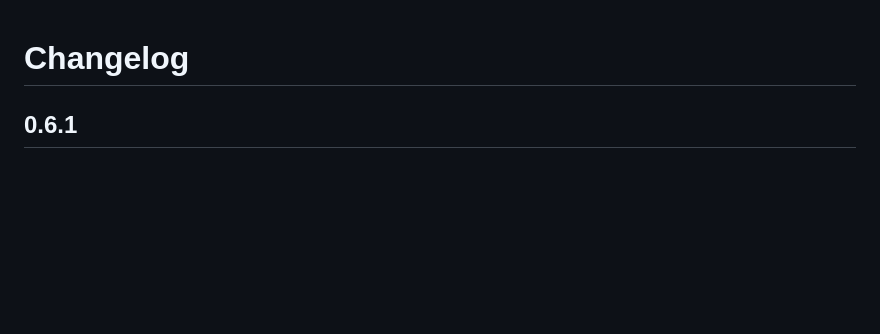
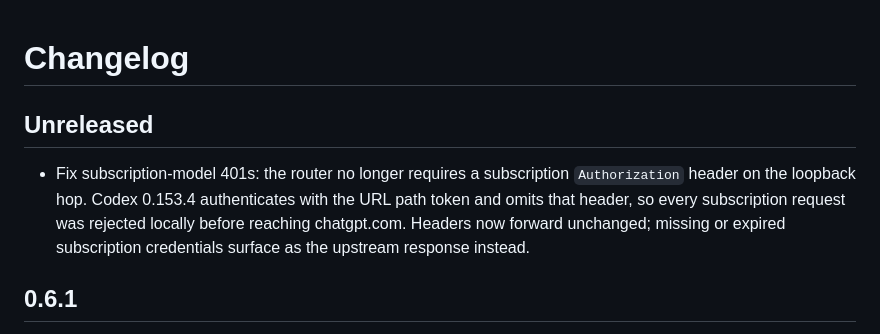
Before and after one commit to software-combined/SC_AI_Router, a Markdown page: CHANGELOG.md, the part around the change. GitHub-like rendering; blank space fills up the shorter version.

Commit message:
docs: changelog entry for subscription 401 fix

```diff
--- a/CHANGELOG.md
+++ b/CHANGELOG.md
@@ -1,4 +1,13 @@
 # Changelog
+
+## Unreleased
+
+- Fix subscription-model 401s: the router no longer requires a
+  subscription `Authorization` header on the loopback hop. Codex 0.153.4
+  authenticates with the URL path token and omits that header, so every
+  subscription request was rejected locally before reaching chatgpt.com.
+  Headers now forward unchanged; missing or expired subscription
+  credentials surface as the upstream response instead.
 
 ## 0.6.1
 
```
